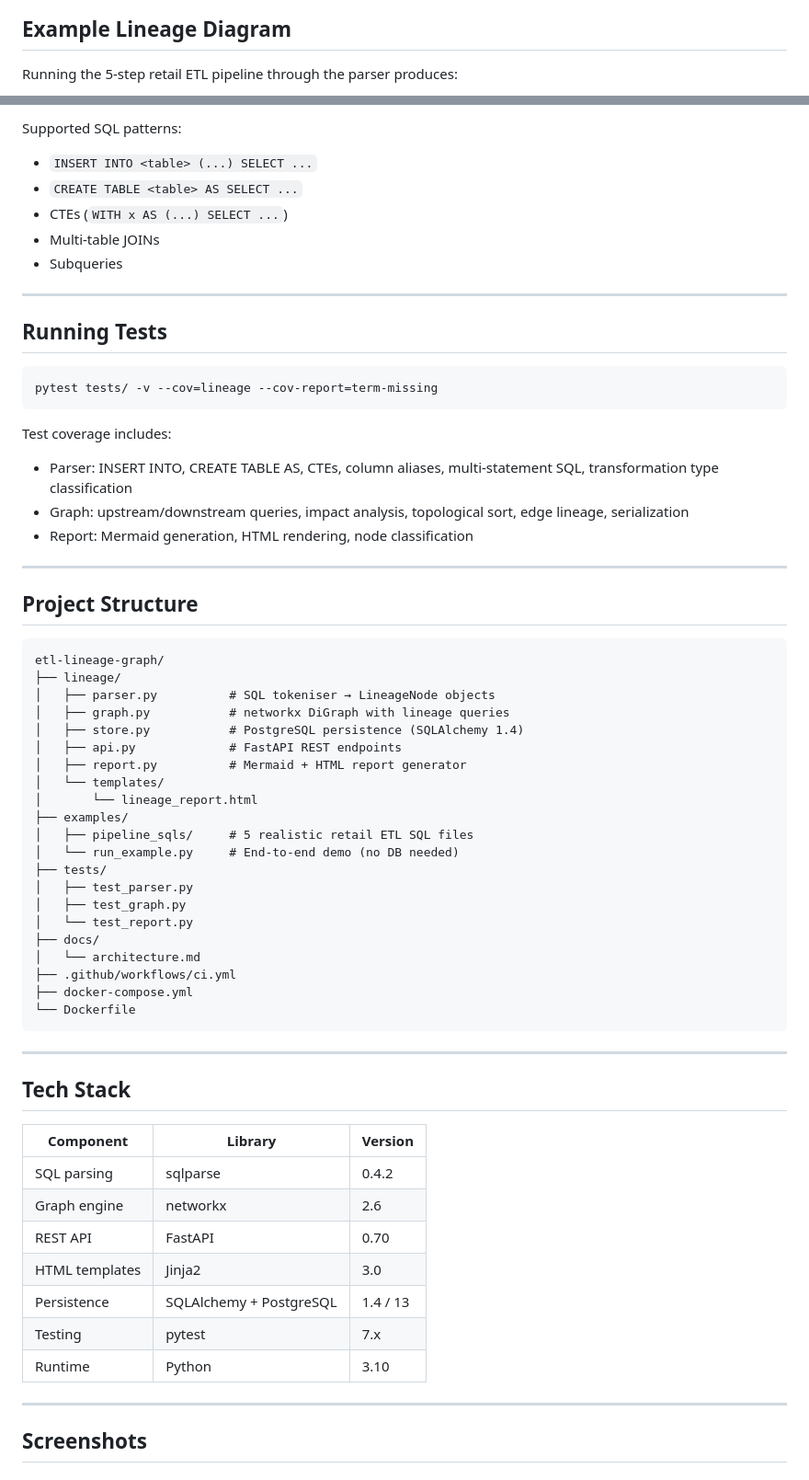
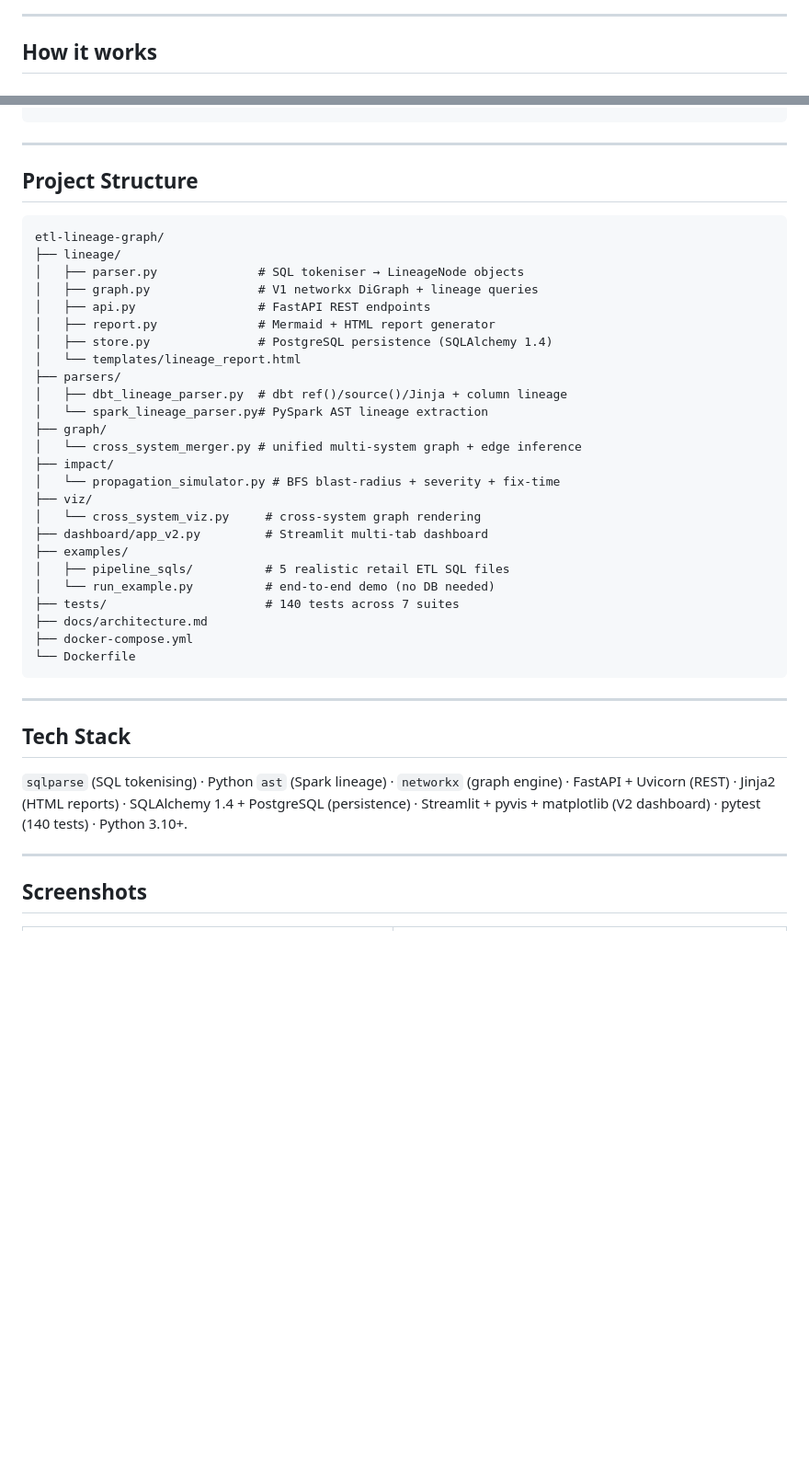
Before and after one commit to shaikn6/etl-lineage-graph, a Markdown page: README.md, 2 parts joined by grey strips. Shown at 92% size. Rendered like a GitHub page; blank space fills up the shorter version.

Commit message:
docs: add architecture diagram and depth to README

````diff
--- a/README.md
+++ b/README.md
@@ -65,6 +71,6 @@ flowchart LR
 ```
 
-## Example Lineage Diagram
+---
 
-Running the 5-step retail ETL pipeline through the parser produces:
+## How it works
 
@@ -213,22 +206,3 @@ For each SQL statement, `parser.py` extracts:
-Supported SQL patterns:
-- `INSERT INTO <table> (...) SELECT ...`
-- `CREATE TABLE <table> AS SELECT ...`
-- CTEs (`WITH x AS (...) SELECT ...`)
-- Multi-table JOINs
-- Subqueries
-
----
-
-## Running Tests
-
-```bash
-pytest tests/ -v --cov=lineage --cov-report=term-missing
-```
-
-Test coverage includes:
-- Parser: INSERT INTO, CREATE TABLE AS, CTEs, column aliases, multi-statement SQL, transformation type classification
-- Graph: upstream/downstream queries, impact analysis, topological sort, edge lineage, serialization
-- Report: Mermaid generation, HTML rendering, node classification
 
 ---
 
@@ -237,23 +211,27 @@ Test coverage includes:
 ```
 etl-lineage-graph/
 ├── lineage/
-│   ├── parser.py          # SQL tokeniser → LineageNode objects
-│   ├── graph.py           # networkx DiGraph with lineage queries
-│   ├── store.py           # PostgreSQL persistence (SQLAlchemy 1.4)
-│   ├── api.py             # FastAPI REST endpoints
-│   ├── report.py          # Mermaid + HTML report generator
-│   └── templates/
-│       └── lineage_report.html
+│   ├── parser.py              # SQL tokeniser → LineageNode objects
+│   ├── graph.py               # V1 networkx DiGraph + lineage queries
+│   ├── api.py                 # FastAPI REST endpoints
+│   ├── report.py              # Mermaid + HTML report generator
+│   ├── store.py               # PostgreSQL persistence (SQLAlchemy 1.4)
+│   └── templates/lineage_report.html
+├── parsers/
+│   ├── dbt_lineage_parser.py  # dbt ref()/source()/Jinja + column lineage
+│   └── spark_lineage_parser.py# PySpark AST lineage extraction
+├── graph/
+│   └── cross_system_merger.py # unified multi-system graph + edge inference
+├── impact/
+│   └── propagation_simulator.py # BFS blast-radius + severity + fix-time
+├── viz/
+│   └── cross_system_viz.py     # cross-system graph rendering
+├── dashboard/app_v2.py         # Streamlit multi-tab dashboard
 ├── examples/
-│   ├── pipeline_sqls/     # 5 realistic retail ETL SQL files
-│   └── run_example.py     # End-to-end demo (no DB needed)
-├── tests/
-│   ├── test_parser.py
-│   ├── test_graph.py
-│   └── test_report.py
-├── docs/
-│   └── architecture.md
-├── .github/workflows/ci.yml
+│   ├── pipeline_sqls/          # 5 realistic retail ETL SQL files
+│   └── run_example.py          # end-to-end demo (no DB needed)
+├── tests/                      # 140 tests across 7 suites
+├── docs/architecture.md
 ├── docker-compose.yml
 └── Dockerfile
 ```
@@ -262,15 +240,7 @@ etl-lineage-graph/
 
 ## Tech Stack
 
-| Component | Library | Version |
-|-----------|---------|---------|
-| SQL parsing | sqlparse | 0.4.2 |
-| Graph engine | networkx | 2.6 |
-| REST API | FastAPI | 0.70 |
-| HTML templates | Jinja2 | 3.0 |
-| Persistence | SQLAlchemy + PostgreSQL | 1.4 / 13 |
-| Testing | pytest | 7.x |
-| Runtime | Python | 3.10 |
+`sqlparse` (SQL tokenising) · Python `ast` (Spark lineage) · `networkx` (graph engine) · FastAPI + Uvicorn (REST) · Jinja2 (HTML reports) · SQLAlchemy 1.4 + PostgreSQL (persistence) · Streamlit + pyvis + matplotlib (V2 dashboard) · pytest (140 tests) · Python 3.10+.
 
 ---
 
````
Also changed, not shown: other parts of README.md (+154 -161 lines).
